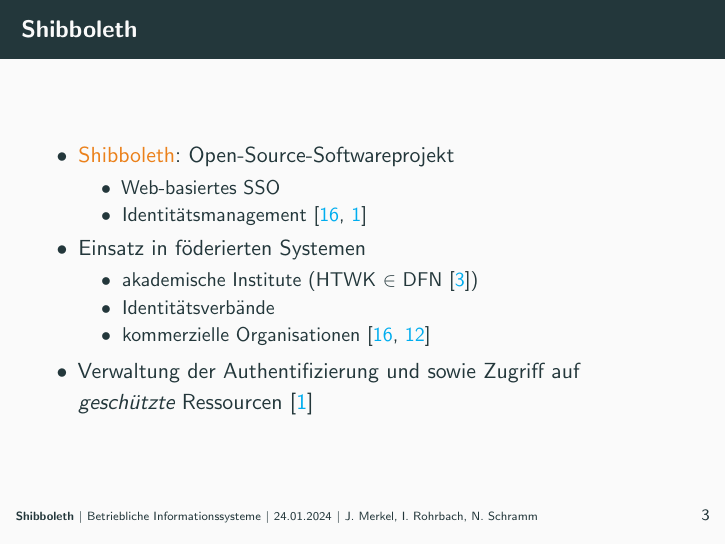
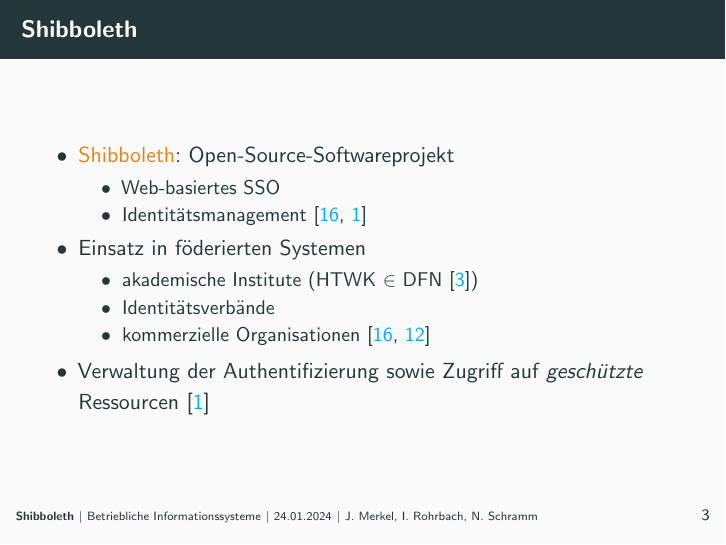
Before and after one commit to nicosrm/24-bis-shibboleth, LaTeX slides (slides/main.tex, which reads slides/content/intro.tex): page 7 of 53. Compiled offline with pdfLaTeX.

Commit message:
Fix typo.

```diff
--- a/slides/content/intro.tex
+++ b/slides/content/intro.tex
@@ -48,6 +48,6 @@
 
         \pause
 
-        \item Verwaltung der Authentifizierung und sowie Zugriff auf \emph{geschützte} Ressourcen \cite{cantorConsortiumFAQShibboleth2023}
+        \item Verwaltung der Authentifizierung sowie Zugriff auf \emph{geschützte} Ressourcen \cite{cantorConsortiumFAQShibboleth2023}
     \end{itemize}
 \end{frame}
```
